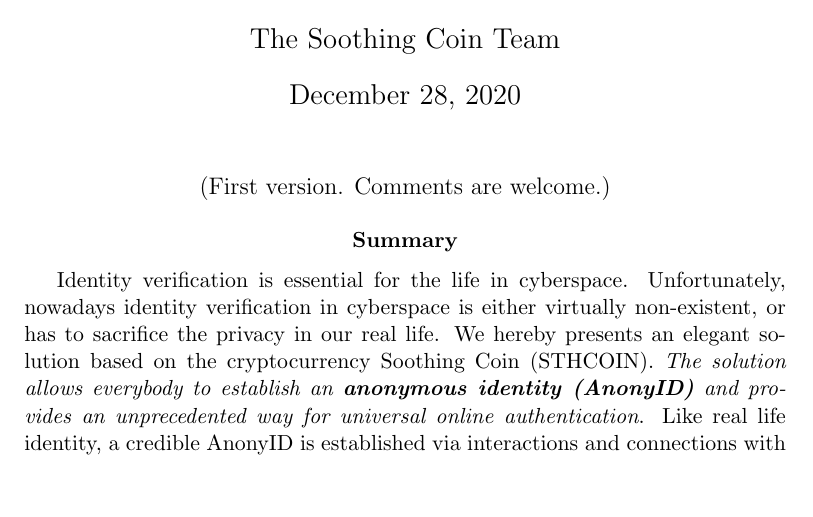
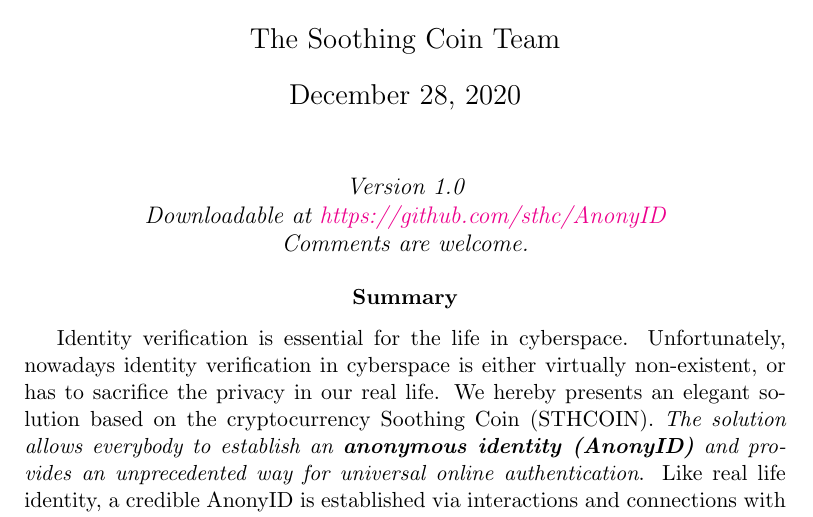
Before and after one commit to sthc/AnonyID, a LaTeX paper (White paper/anonymous_identity.tex): part of page 1 of 13, cut so that both start at the same text, the shorter picture padded with empty space. Compiled offline with pdfLaTeX.

Commit message:
Github URL added.

```diff
--- a/White paper/anonymous_identity.tex
+++ b/White paper/anonymous_identity.tex
@@ -33,9 +33,8 @@
 
 \maketitle
 
-
 \begin{center}
-(First version. Comments are welcome.)
+\textit{Version 1.0\\Downloadable at \href{https://github.com/sthc/AnonyID}{https://github.com/sthc/AnonyID}\\Comments are welcome.}
 \end{center}
 
 \begin{abstract}
```
Also changed, not shown: White paper/anonymous_identity.pdf.
